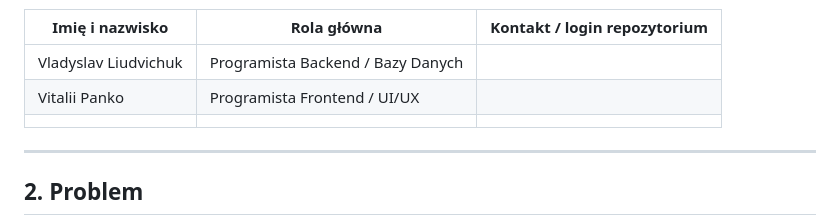
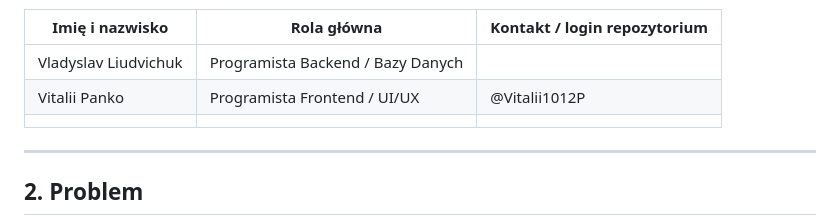
Before and after one commit to Rezerw-WSPA-10/Projekt, a Markdown page: docs/01-karta-projektu.md, the part around the change. GitHub-like rendering.

```diff
--- a/docs/01-karta-projektu.md
+++ b/docs/01-karta-projektu.md
@@ -22,7 +22,7 @@ Rezerw+WSPA
 | Imię i nazwisko     | Rola główna                     | Kontakt / login repozytorium |
 | ------------------- | ------------------------------- | ---------------------------- |
 | Vladyslav Liudvichuk| Programista Backend / Bazy Danych|                              |
-| Vitalii Panko       | Programista Frontend / UI/UX    |                              |
+| Vitalii Panko       | Programista Frontend / UI/UX    |   @Vitalii1012P                           |
 |                     |                                 |                              |
 
 ---
```
